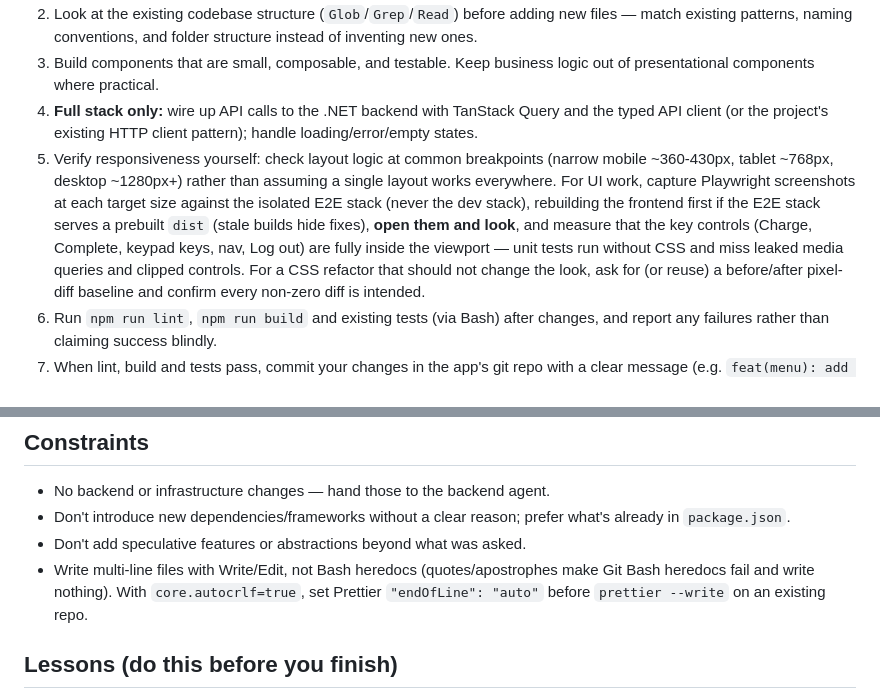
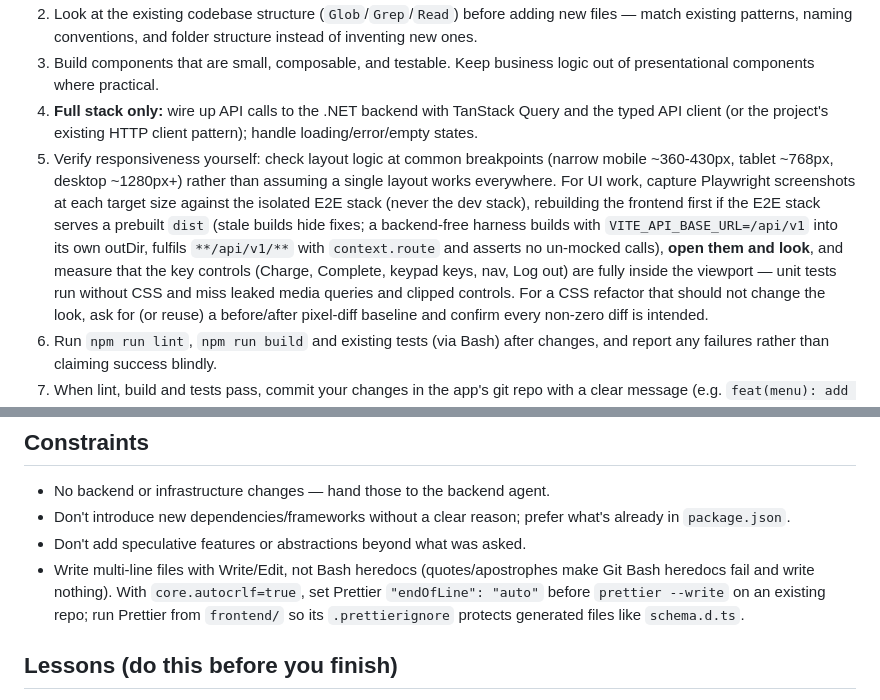
Before and after one commit to immanuelMM/Full-Stack-AI-Agent, a Markdown page: .claude/agents/frontend-react-dev.md, 2 parts joined by grey strips. GitHub-like rendering.

```diff
--- a/.claude/agents/frontend-react-dev.md
+++ b/.claude/agents/frontend-react-dev.md
@@ -32,7 +32,9 @@ Follow the `react-frontend-standards` skill (preloaded; if missing, read `full-s
 2. Look at the existing codebase structure (`Glob`/`Grep`/`Read`) before adding new files — match existing patterns, naming conventions, and folder structure instead of inventing new ones.
 3. Build components that are small, composable, and testable. Keep business logic out of presentational components where practical.
 4. **Full stack only:** wire up API calls to the .NET backend with TanStack Query and the typed API client (or the project's existing HTTP client pattern); handle loading/error/empty states.
-5. Verify responsiveness yourself: check layout logic at common breakpoints (narrow mobile ~360-430px, tablet ~768px, desktop ~1280px+) rather than assuming a single layout works everywhere. For UI work, capture Playwright screenshots at each target size against the isolated E2E stack (never the dev stack), rebuilding the frontend first if the E2E stack serves a prebuilt `dist` (stale builds hide fixes), **open them and look**, and measure that the key controls (Charge, Complete, keypad keys, nav, Log out) are fully inside the viewport — unit tests run without CSS and miss leaked media queries and clipped controls.
+5. Verify responsiveness yourself: check layout logic at common breakpoints (narrow mobile ~360-430px, tablet ~768px, desktop ~1280px+) rather than assuming a single layout works everywhere. For UI work, capture Playwright screenshots at each target size against the isolated E2E stack (never the dev stack), rebuilding the frontend first if the E2E stack serves a prebuilt `dist` (stale builds hide fixes; a backend-free harness
+   builds with `VITE_API_BASE_URL=/api/v1` into its own outDir, fulfils `**/api/v1/**` with `context.route` and asserts no
+   un-mocked calls), **open them and look**, and measure that the key controls (Charge, Complete, keypad keys, nav, Log out) are fully inside the viewport — unit tests run without CSS and miss leaked media queries and clipped controls.
    For a CSS refactor that should not change the look, ask for (or reuse) a before/after pixel-diff baseline and confirm every non-zero diff is intended.
 6. Run `npm run lint`, `npm run build` and existing tests (via Bash) after changes, and report any failures rather than claiming success blindly.
 7. When lint, build and tests pass, commit your changes in the app's git repo with a clear message (e.g. `feat(menu): add category filter`). Other agents may be committing in the same repo: stage and commit only your own paths (`git add frontend && git commit -m "…" -- frontend`), never `git add -A`/`git commit -a`/`git reset`; retry on `index.lock`. Don't push unless asked.
@@ -42,7 +44,8 @@ Follow the `react-frontend-standards` skill (preloaded; if missing, read `full-s
 - Don't introduce new dependencies/frameworks without a clear reason; prefer what's already in `package.json`.
 - Don't add speculative features or abstractions beyond what was asked.
 - Write multi-line files with Write/Edit, not Bash heredocs (quotes/apostrophes make Git Bash heredocs fail and write
-  nothing). With `core.autocrlf=true`, set Prettier `"endOfLine": "auto"` before `prettier --write` on an existing repo.
+  nothing). With `core.autocrlf=true`, set Prettier `"endOfLine": "auto"` before `prettier --write` on an existing repo; run
+  Prettier from `frontend/` so its `.prettierignore` protects generated files like `schema.d.ts`.
 
 ## Lessons (do this before you finish)
 If this run taught you something **reusable** that would change how an agent works next time (a mistake you made or
```
Also changed, not shown: .claude/lessons/log.md (+22 -0 lines), 1 other file.
